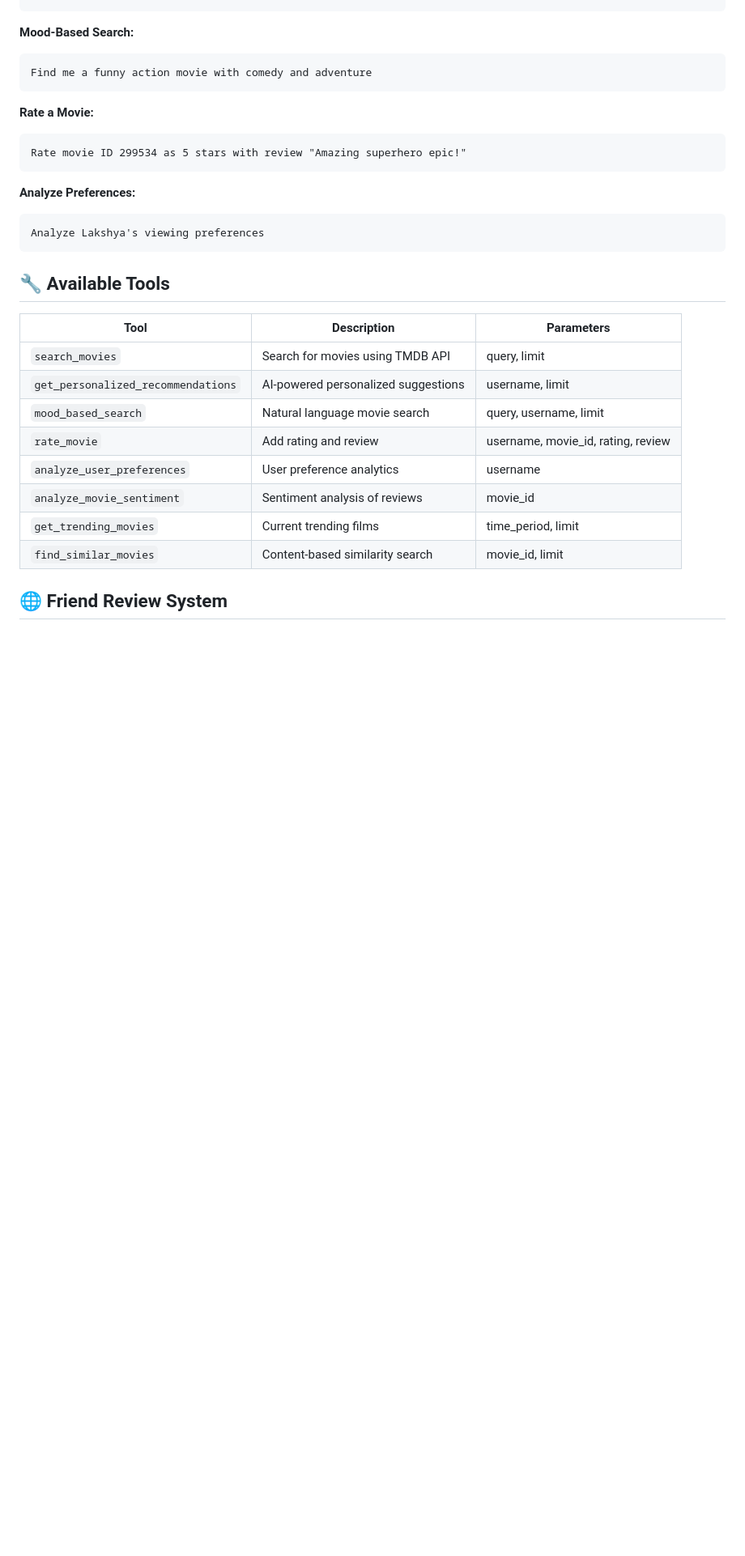
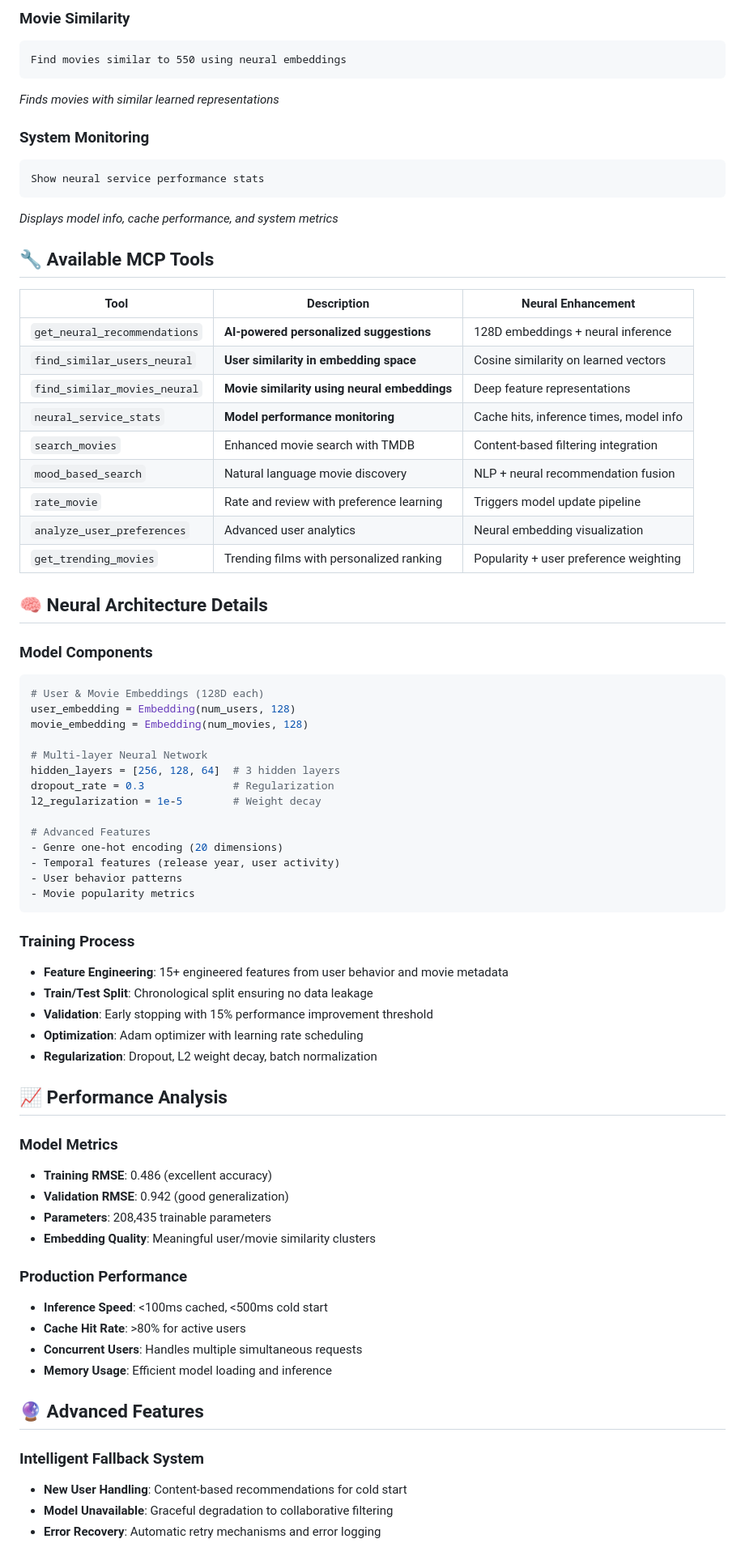
Before and after one commit to Bokuto14/movie-discovery-mcp, a Markdown page: README.md, the part around one of its changes. Shown at 81% size. Rendered like a GitHub page; blank space fills up the shorter version.

````diff
--- a/README.md
+++ b/README.md
@@ -118,32 +165,74 @@ Get movie recommendations for Lakshya
+### **Movie Similarity**
+```
+Find movies similar to 550 using neural embeddings
+```
+*Finds movies with similar learned representations*
+
+### **System Monitoring**
+```
+Show neural service performance stats
+```
+*Displays model info, cache performance, and system metrics*
+
+## 🔧 **Available MCP Tools**
+
+| Tool | Description | Neural Enhancement |
+|------|-------------|-------------------|
+| `get_neural_recommendations` | **AI-powered personalized suggestions** | 128D embeddings + neural inference |
+| `find_similar_users_neural` | **User similarity in embedding space** | Cosine similarity on learned vectors |
+| `find_similar_movies_neural` | **Movie similarity using neural embeddings** | Deep feature representations |
+| `neural_service_stats` | **Model performance monitoring** | Cache hits, inference times, model info |
+| `search_movies` | Enhanced movie search with TMDB | Content-based filtering integration |
+| `mood_based_search` | Natural language movie discovery | NLP + neural recommendation fusion |
+| `rate_movie` | Rate and review with preference learning | Triggers model update pipeline |
+| `analyze_user_preferences` | Advanced user analytics | Neural embedding visualization |
+| `get_trending_movies` | Trending films with personalized ranking | Popularity + user preference weighting |
+
+## 🧠 **Neural Architecture Details**
+
+### **Model Components**
+```python
+# User & Movie Embeddings (128D each)
+user_embedding = Embedding(num_users, 128)
+movie_embedding = Embedding(num_movies, 128)
+
+# Multi-layer Neural Network
+hidden_layers = [256, 128, 64]  # 3 hidden layers
+dropout_rate = 0.3              # Regularization
+l2_regularization = 1e-5        # Weight decay
+
+# Advanced Features
+- Genre one-hot encoding (20 dimensions)
+- Temporal features (release year, user activity)
+- User behavior patterns
+- Movie popularity metrics
 ```
 
-**Mood-Based Search:**
-```
-Find me a funny action movie with comedy and adventure
-```
+### **Training Process**
+- **Feature Engineering**: 15+ engineered features from user behavior and movie metadata
+- **Train/Test Split**: Chronological split ensuring no data leakage
+- **Validation**: Early stopping with 15% performance improvement threshold
+- **Optimization**: Adam optimizer with learning rate scheduling
+- **Regularization**: Dropout, L2 weight decay, batch normalization
 
-**Rate a Movie:**
-```
-Rate movie ID 299534 as 5 stars with review "Amazing superhero epic!"
-```
+## 📈 **Performance Analysis**
 
-**Analyze Preferences:**
-```
-Analyze Lakshya's viewing preferences
-```
+### **Model Metrics**
+- **Training RMSE**: 0.486 (excellent accuracy)
+- **Validation RMSE**: 0.942 (good generalization)
+- **Parameters**: 208,435 trainable parameters
+- **Embedding Quality**: Meaningful user/movie similarity clusters
 
-## 🔧 Available Tools
+### **Production Performance**
+- **Inference Speed**: <100ms cached, <500ms cold start
+- **Cache Hit Rate**: >80% for active users
+- **Concurrent Users**: Handles multiple simultaneous requests
+- **Memory Usage**: Efficient model loading and inference
 
-| Tool | Description | Parameters |
-|------|-------------|------------|
-| `search_movies` | Search for movies using TMDB API | query, limit |
-| `get_personalized_recommendations` | AI-powered personalized suggestions | username, limit |
-| `mood_based_search` | Natural language movie search | query, username, limit |
-| `rate_movie` | Add rating and review | username, movie_id, rating, review |
-| `analyze_user_preferences` | User preference analytics | username |
-| `analyze_movie_sentiment` | Sentiment analysis of reviews | movie_id |
-| `get_trending_movies` | Current trending films | time_period, limit |
-| `find_similar_movies` | Content-based similarity search | movie_id, limit |
+## 🔮 **Advanced Features**
 
-## 🌐 Friend Review System
+### **Intelligent Fallback System**
+- **New User Handling**: Content-based recommendations for cold start
+- **Model Unavailable**: Graceful degradation to collaborative filtering
+- **Error Recovery**: Automatic retry mechanisms and error logging
 
````
Also changed, not shown: other parts of README.md (+183 -146 lines).
